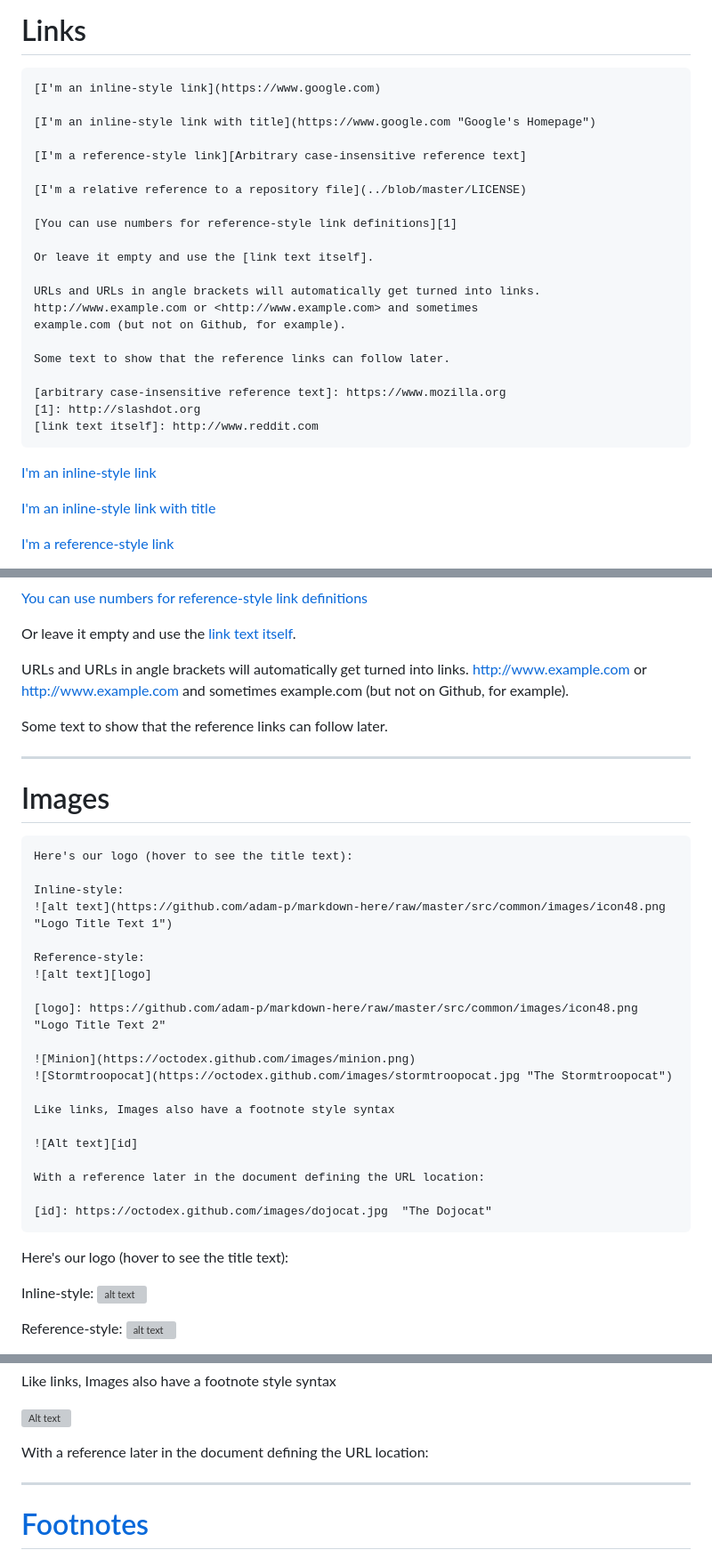
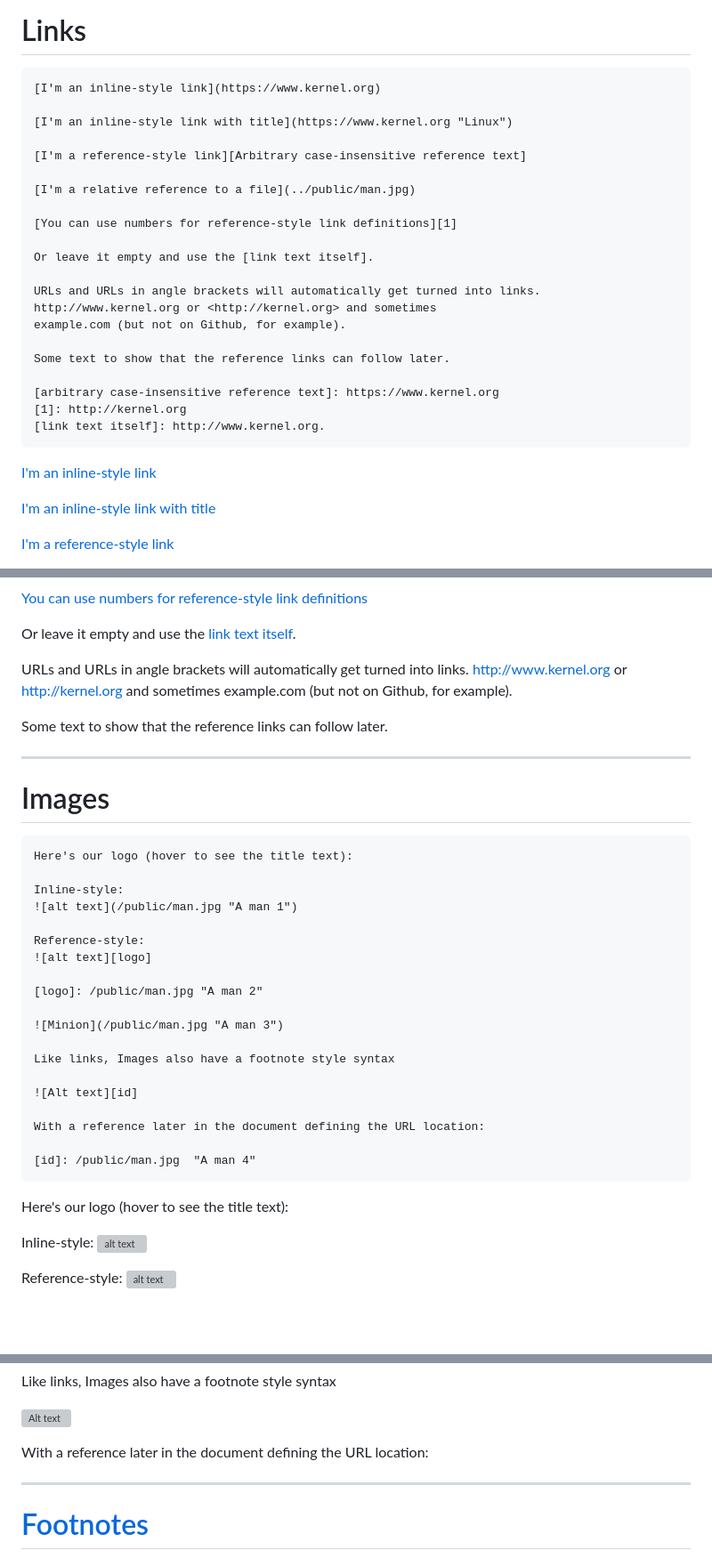
Before and after one commit to pascal-huber/resolved_static, a Markdown page: content/misc/markdown-sample.md, 3 parts joined by grey strips. Shown: that part at 89% size. Drawn GitHub-style; blank space fills up the shorter version; grey boxes are pictures that could not be loaded.

Commit message:
modify markdown example

````diff
--- a/content/misc/markdown-sample.md
+++ b/content/misc/markdown-sample.md
@@ -199,26 +200,26 @@ Let's rename \*our-new-project\* to \*our-old-project\*.
 # Links
 
 ```
-[I'm an inline-style link](https://www.google.com)
+[I'm an inline-style link](https://www.kernel.org)
 
-[I'm an inline-style link with title](https://www.google.com "Google's Homepage")
+[I'm an inline-style link with title](https://www.kernel.org "Linux")
 
 [I'm a reference-style link][Arbitrary case-insensitive reference text]
 
-[I'm a relative reference to a repository file](../blob/master/LICENSE)
+[I'm a relative reference to a file](../public/man.jpg)
 
 [You can use numbers for reference-style link definitions][1]
 
 Or leave it empty and use the [link text itself].
 
 URLs and URLs in angle brackets will automatically get turned into links.
-http://www.example.com or <http://www.example.com> and sometimes
+http://www.kernel.org or <http://kernel.org> and sometimes
 example.com (but not on Github, for example).
 
 Some text to show that the reference links can follow later.
 
-[arbitrary case-insensitive reference text]: https://www.mozilla.org
-[1]: http://slashdot.org
-[link text itself]: http://www.reddit.com
+[arbitrary case-insensitive reference text]: https://www.kernel.org
+[1]: http://kernel.org
+[link text itself]: http://www.kernel.org.
 ```
 
@@ -226,5 +227,5 @@ Some text to show that the reference links can follow later.
 
-[I'm an inline-style link with title](https://www.google.com "Google's Homepage")
+[I'm an inline-style link with title](https://www.kernel.org "Linux")
 
 [I'm a reference-style link][Arbitrary case-insensitive reference text]
 
@@ -235,7 +236,7 @@ Some text to show that the reference links can follow later.
 Or leave it empty and use the [link text itself].
 
 URLs and URLs in angle brackets will automatically get turned into links.
-http://www.example.com or <http://www.example.com> and sometimes
+http://www.kernel.org or <http://kernel.org> and sometimes
 example.com (but not on Github, for example).
 
 Some text to show that the reference links can follow later.
@@ -252,15 +253,14 @@ Some text to show that the reference links can follow later.
 Here's our logo (hover to see the title text):
 
 Inline-style:
-![alt text](https://github.com/adam-p/markdown-here/raw/master/src/common/images/icon48.png "Logo Title Text 1")
+![alt text](/public/man.jpg "A man 1")
 
 Reference-style:
 ![alt text][logo]
 
-[logo]: https://github.com/adam-p/markdown-here/raw/master/src/common/images/icon48.png "Logo Title Text 2"
+[logo]: /public/man.jpg "A man 2"
 
-![Minion](https://octodex.github.com/images/minion.png)
-![Stormtroopocat](https://octodex.github.com/images/stormtroopocat.jpg "The Stormtroopocat")
+![Minion](/public/man.jpg "A man 3")
 
 Like links, Images also have a footnote style syntax
 
@@ -268,7 +268,7 @@ Like links, Images also have a footnote style syntax
 
 With a reference later in the document defining the URL location:
 
-[id]: https://octodex.github.com/images/dojocat.jpg  "The Dojocat"
+[id]: /public/man.jpg  "A man 4"
 ```
 
 Here's our logo (hover to see the title text):
@@ -279,5 +279,5 @@ Inline-style:
 Reference-style:
 ![alt text][logo]
 
-[logo]: https://github.com/adam-p/markdown-here/raw/master/src/common/images/icon48.png "Logo Title Text 2"
+[logo]: /public/man.jpg "A man 2"
 
@@ -290,7 +289,8 @@ Like links, Images also have a footnote style syntax
 
 With a reference later in the document defining the URL location:
 
-[id]: https://octodex.github.com/images/dojocat.jpg  "The Dojocat"
+[id]: /public/man.jpg  "A man 4"
+
 
 ------
 
````
Also changed, not shown: other parts of content/misc/markdown-sample.md (+11 -29 lines).
